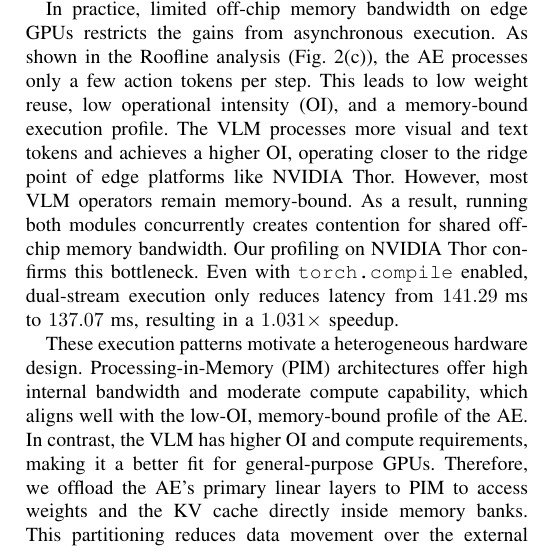
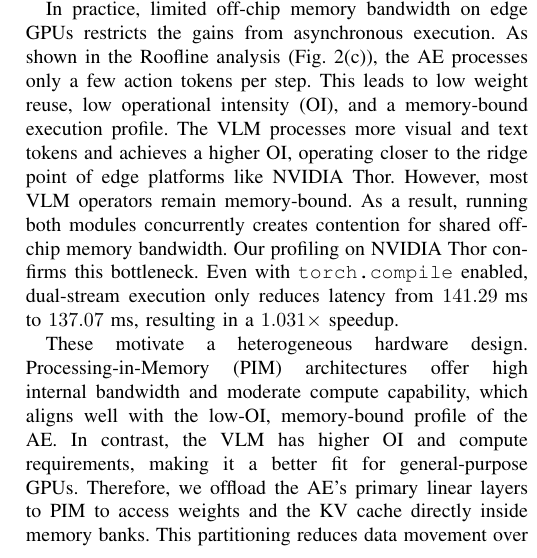
Before and after one commit to LXQLXQLXQLXQLXQ/VLA-PIM-paper, a LaTeX paper (conference_101719.tex, which reads sections/02-background.tex): part of one column of page 2 of 8, cut so that both start at the same text. Compiled offline with pdfLaTeX; a missing font is replaced by an installed copy or a similar font; a LaTeX package or settings file that is missing is left out.

Commit message:
Updates from Overleaf

```diff
--- a/sections/02-background.tex
+++ b/sections/02-background.tex
@@ -10,7 +10,7 @@ Embodied Vision-Language-Action (VLA) models, such as $\pi_{0.5}$, typically com
 
 In practice, limited off-chip memory bandwidth on edge GPUs restricts the gains from asynchronous execution. As shown in the Roofline analysis (Fig.~\ref{fig:vla-characterization}(c)), the AE processes only a few action tokens per step. This leads to low weight reuse, low operational intensity (OI), and a memory-bound execution profile. The VLM processes more visual and text tokens and achieves a higher OI, operating closer to the ridge point of edge platforms like NVIDIA Thor. However, most VLM operators remain memory-bound. As a result, running both modules concurrently creates contention for shared off-chip memory bandwidth. Our profiling on NVIDIA Thor confirms this bottleneck. Even with \texttt{torch.compile} enabled, dual-stream execution only reduces latency from $141.29\text{ ms}$ to $137.07\text{ ms}$, resulting in a $1.031\times$ speedup.
 
-These execution patterns motivate a heterogeneous hardware design. Processing-in-Memory (PIM) architectures offer high internal bandwidth and moderate compute capability, which aligns well with the low-OI, memory-bound profile of the AE. In contrast, the VLM has higher OI and compute requirements, making it a better fit for general-purpose GPUs. Therefore, we offload the AE's primary linear layers to PIM to access weights and the KV cache directly inside memory banks. This partitioning reduces data movement over the external memory bus (DRAM DQ pins). Consequently, it avoids cross-stage bandwidth contention and preserves off-chip memory bandwidth for the GPU-resident VLM.
+These motivate a heterogeneous hardware design. Processing-in-Memory (PIM) architectures offer high internal bandwidth and moderate compute capability, which aligns well with the low-OI, memory-bound profile of the AE. In contrast, the VLM has higher OI and compute requirements, making it a better fit for general-purpose GPUs. Therefore, we offload the AE's primary linear layers to PIM to access weights and the KV cache directly inside memory banks. This partitioning reduces data movement over the external memory bus (DRAM DQ pins). Consequently, it avoids cross-stage bandwidth contention and preserves off-chip memory bandwidth for the GPU-resident VLM.
 
 \input{figures/vla-characterization}
 
```
